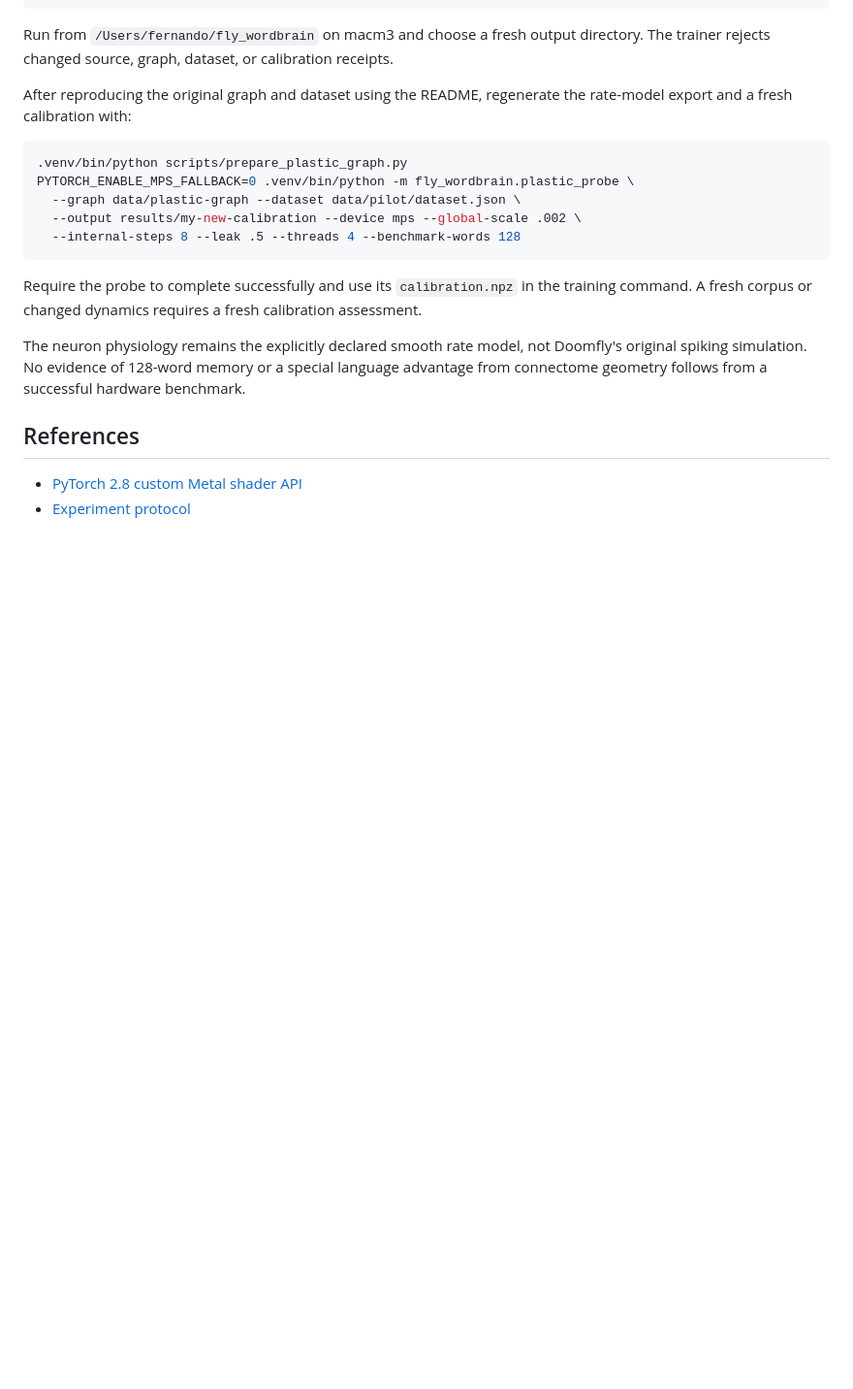
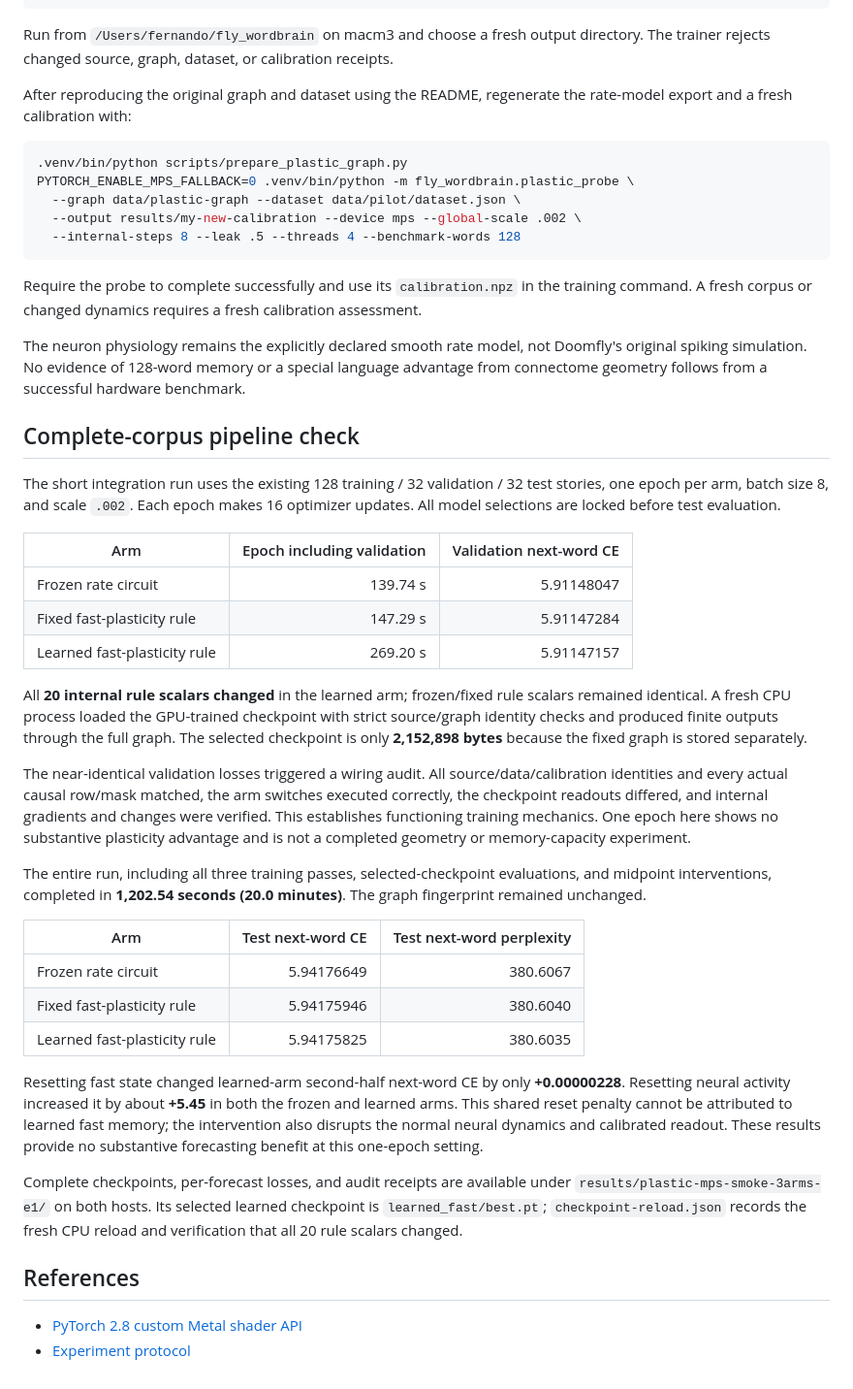
Before and after one commit to fernando-neto-ai/fly-wordbrain, a Markdown page: MPS_REPORT.md, the part around one of its changes. Shown at 97% size. GitHub-like rendering; blank space fills up the shorter version.

Commit message:
Record completed Metal training pipeline validation

```diff
--- a/MPS_REPORT.md
+++ b/MPS_REPORT.md
@@ -61,6 +63,32 @@ Require the probe to complete successfully and use its `calibration.npz` in the
 
 The neuron physiology remains the explicitly declared smooth rate model, not Doomfly's original spiking simulation. No evidence of 128-word memory or a special language advantage from connectome geometry follows from a successful hardware benchmark.
 
+## Complete-corpus pipeline check
+
+The short integration run uses the existing 128 training / 32 validation / 32 test stories, one epoch per arm, batch size 8, and scale `.002`. Each epoch makes 16 optimizer updates. All model selections are locked before test evaluation.
+
+| Arm | Epoch including validation | Validation next-word CE |
+|---|---:|---:|
+| Frozen rate circuit | 139.74 s | 5.91148047 |
+| Fixed fast-plasticity rule | 147.29 s | 5.91147284 |
+| Learned fast-plasticity rule | 269.20 s | 5.91147157 |
+
+All **20 internal rule scalars changed** in the learned arm; frozen/fixed rule scalars remained identical. A fresh CPU process loaded the GPU-trained checkpoint with strict source/graph identity checks and produced finite outputs through the full graph. The selected checkpoint is only **2,152,898 bytes** because the fixed graph is stored separately.
+
+The near-identical validation losses triggered a wiring audit. All source/data/calibration identities and every actual causal row/mask matched, the arm switches executed correctly, the checkpoint readouts differed, and internal gradients and changes were verified. This establishes functioning training mechanics. One epoch here shows no substantive plasticity advantage and is not a completed geometry or memory-capacity experiment.
+
+The entire run, including all three training passes, selected-checkpoint evaluations, and midpoint interventions, completed in **1,202.54 seconds (20.0 minutes)**. The graph fingerprint remained unchanged.
+
+| Arm | Test next-word CE | Test next-word perplexity |
+|---|---:|---:|
+| Frozen rate circuit | 5.94176649 | 380.6067 |
+| Fixed fast-plasticity rule | 5.94175946 | 380.6040 |
+| Learned fast-plasticity rule | 5.94175825 | 380.6035 |
+
+Resetting fast state changed learned-arm second-half next-word CE by only **+0.00000228**. Resetting neural activity increased it by about **+5.45** in both the frozen and learned arms. This shared reset penalty cannot be attributed to learned fast memory; the intervention also disrupts the normal neural dynamics and calibrated readout. These results provide no substantive forecasting benefit at this one-epoch setting.
+
+Complete checkpoints, per-forecast losses, and audit receipts are available under `results/plastic-mps-smoke-3arms-e1/` on both hosts. Its selected learned checkpoint is `learned_fast/best.pt`; `checkpoint-reload.json` records the fresh CPU reload and verification that all 20 rule scalars changed.
+
 ## References
 
 - [PyTorch 2.8 custom Metal shader API](https://docs.pytorch.org/docs/2.8/generated/torch.mps.compile_shader.html)
```
Also changed, not shown: other parts of MPS_REPORT.md (+3 -1 lines).
